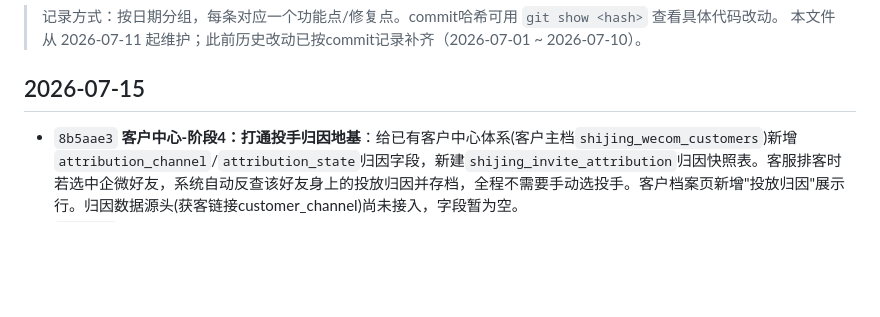
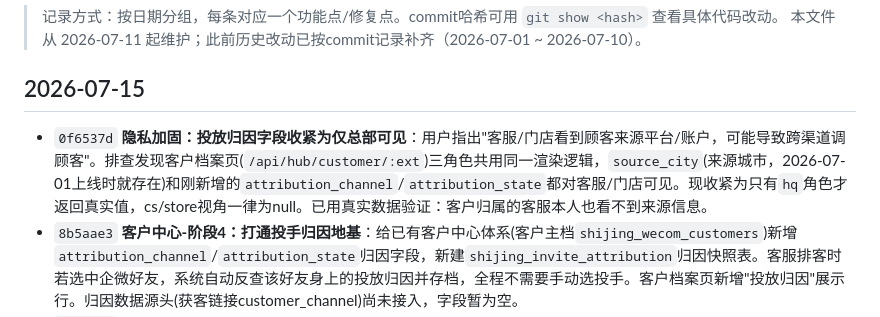
Before and after one commit to a729355190-creator/CRM-shijing, a Markdown page: CHANGELOG.md, the part around the change. Drawn GitHub-style; blank space fills up the shorter version.

Commit message:
docs: 补充隐私加固CHANGELOG记录

```diff
--- a/CHANGELOG.md
+++ b/CHANGELOG.md
@@ -4,6 +4,7 @@
 > 本文件从 2026-07-11 起维护；此前历史改动已按commit记录补齐（2026-07-01 ~ 2026-07-10）。
 
 ## 2026-07-15
+- `0f6537d` **隐私加固：投放归因字段收紧为仅总部可见**：用户指出"客服/门店看到顾客来源平台/账户，可能导致跨渠道调顾客"。排查发现客户档案页(`/api/hub/customer/:ext`)三角色共用同一渲染逻辑，`source_city`(来源城市，2026-07-01上线时就存在)和刚新增的`attribution_channel`/`attribution_state`都对客服/门店可见。现收紧为只有`hq`角色才返回真实值，cs/store视角一律为null。已用真实数据验证：客户归属的客服本人也看不到来源信息。
 - `8b5aae3` **客户中心-阶段4：打通投手归因地基**：给已有客户中心体系(客户主档`shijing_wecom_customers`)新增`attribution_channel`/`attribution_state`归因字段，新建`shijing_invite_attribution`归因快照表。客服排客时若选中企微好友，系统自动反查该好友身上的投放归因并存档，全程不需要手动选投手。客户档案页新增"投放归因"展示行。归因数据源头(获客链接customer_channel)尚未接入，字段暂为空。
 - `1941d09` **账户级归因方案：ADQ账户接入认领机制 + 平台投产对比看板**：比"精确到每次点击"更易落地的降级方案——巨量AD/本地推早有的"账户认领"机制(2026-07-05)扩展支持腾讯ADQ账户，投放人员可在"账户认领"页直接勾选ADQ账户认领归属；新增"平台投产对比"看板，巨量AD/巨量本地推/腾讯ADQ三平台横向对比消耗/加粉/高潜/营业额(估算)/ROI(估算)。不依赖任何外部配置，账户级归因即时生效。
 - `e80f974` **修复三处数据看板真实bug**：①总部数据看板"城市维度(消耗/营业额/ROI)"表格的"到店数"一直显示0、"到店成本"显示"-"——根因是接口聚合城市对象时漏初始化`arrivedCount`字段，门店新客到店数累加时变成`undefined++`产生NaN，前端兜底成了0（非数据源问题，用户建议的"引用门店新到数"口径本来就对，只是被这个初始化漏洞挡住了）；②"客服团队明细"页面"到店率"公式改为 已到店/加粉数（原先误写成 已到店/排客数），与其他页面口径统一；③"全链路看板"营业额此前用的是客户全生命周期累计总额（跟选7天还是30天无关，固定返回同一个数），改为只统计当前时间窗口内的到店事件营业额，客单价/ROI等衍生指标随之修正。
```
